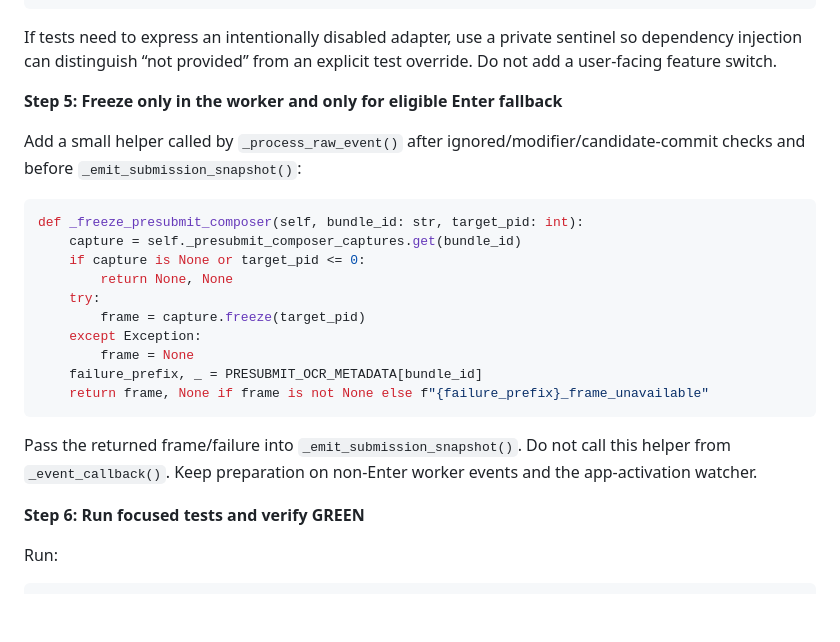
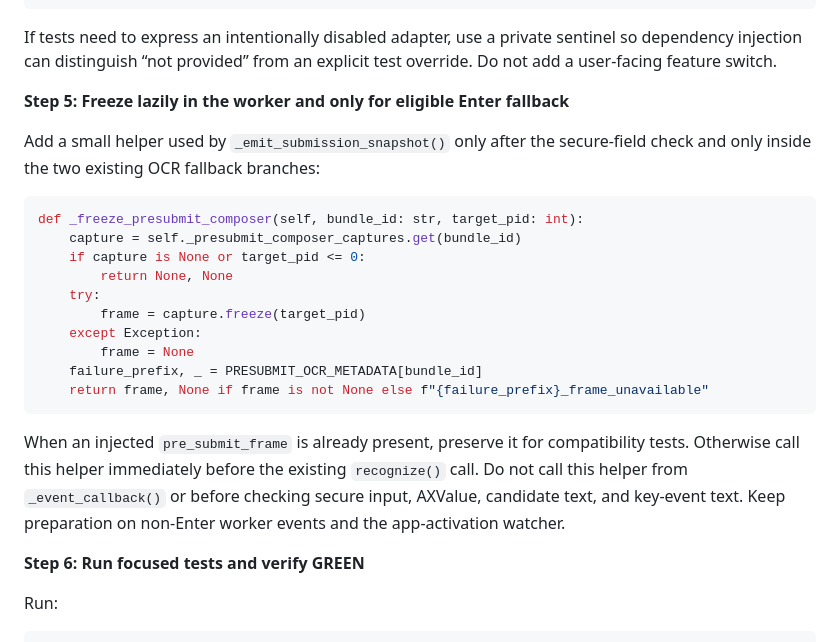
Before and after one commit to itsoso/ominime, a Markdown page: docs/plans/2026-08-12-web-context-removal-kim-wechat-capture.md, the part around the change. Drawn GitHub-style; blank space fills up the shorter version.

Commit message:
docs: defer local OCR until safe fallback

````diff
--- a/docs/plans/2026-08-12-web-context-removal-kim-wechat-capture.md
+++ b/docs/plans/2026-08-12-web-context-removal-kim-wechat-capture.md
@@ -204,9 +204,9 @@ self._presubmit_composer_captures = {
 
 If tests need to express an intentionally disabled adapter, use a private sentinel so dependency injection can distinguish “not provided” from an explicit test override. Do not add a user-facing feature switch.
 
-**Step 5: Freeze only in the worker and only for eligible Enter fallback**
+**Step 5: Freeze lazily in the worker and only for eligible Enter fallback**
 
-Add a small helper called by `_process_raw_event()` after ignored/modifier/candidate-commit checks and before `_emit_submission_snapshot()`:
+Add a small helper used by `_emit_submission_snapshot()` only after the secure-field check and only inside the two existing OCR fallback branches:
 
 ```python
 def _freeze_presubmit_composer(self, bundle_id: str, target_pid: int):
@@ -221,7 +221,7 @@ def _freeze_presubmit_composer(self, bundle_id: str, target_pid: int):
     return frame, None if frame is not None else f"{failure_prefix}_frame_unavailable"
 ```
 
-Pass the returned frame/failure into `_emit_submission_snapshot()`. Do not call this helper from `_event_callback()`. Keep preparation on non-Enter worker events and the app-activation watcher.
+When an injected `pre_submit_frame` is already present, preserve it for compatibility tests. Otherwise call this helper immediately before the existing `recognize()` call. Do not call this helper from `_event_callback()` or before checking secure input, AXValue, candidate text, and key-event text. Keep preparation on non-Enter worker events and the app-activation watcher.
 
 **Step 6: Run focused tests and verify GREEN**
 
````
